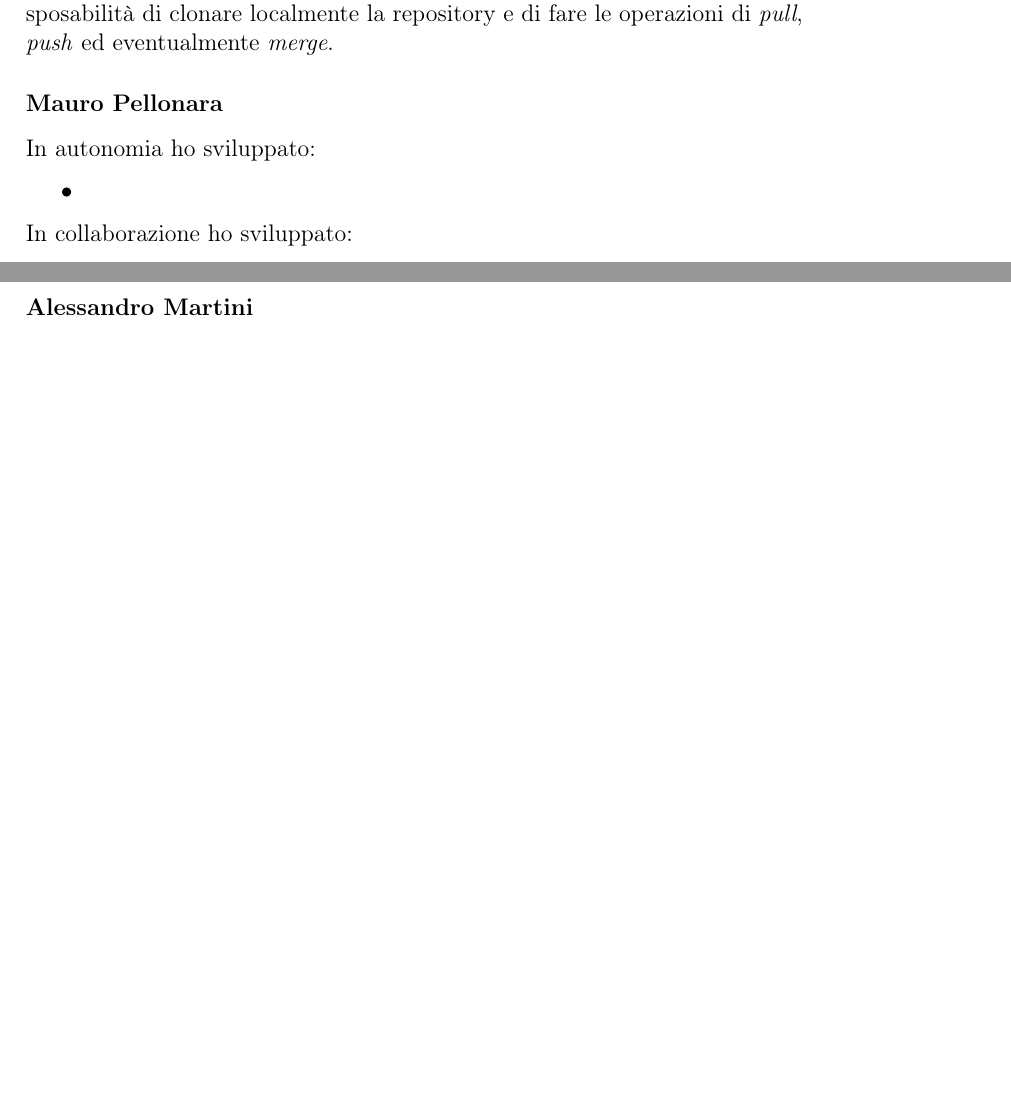
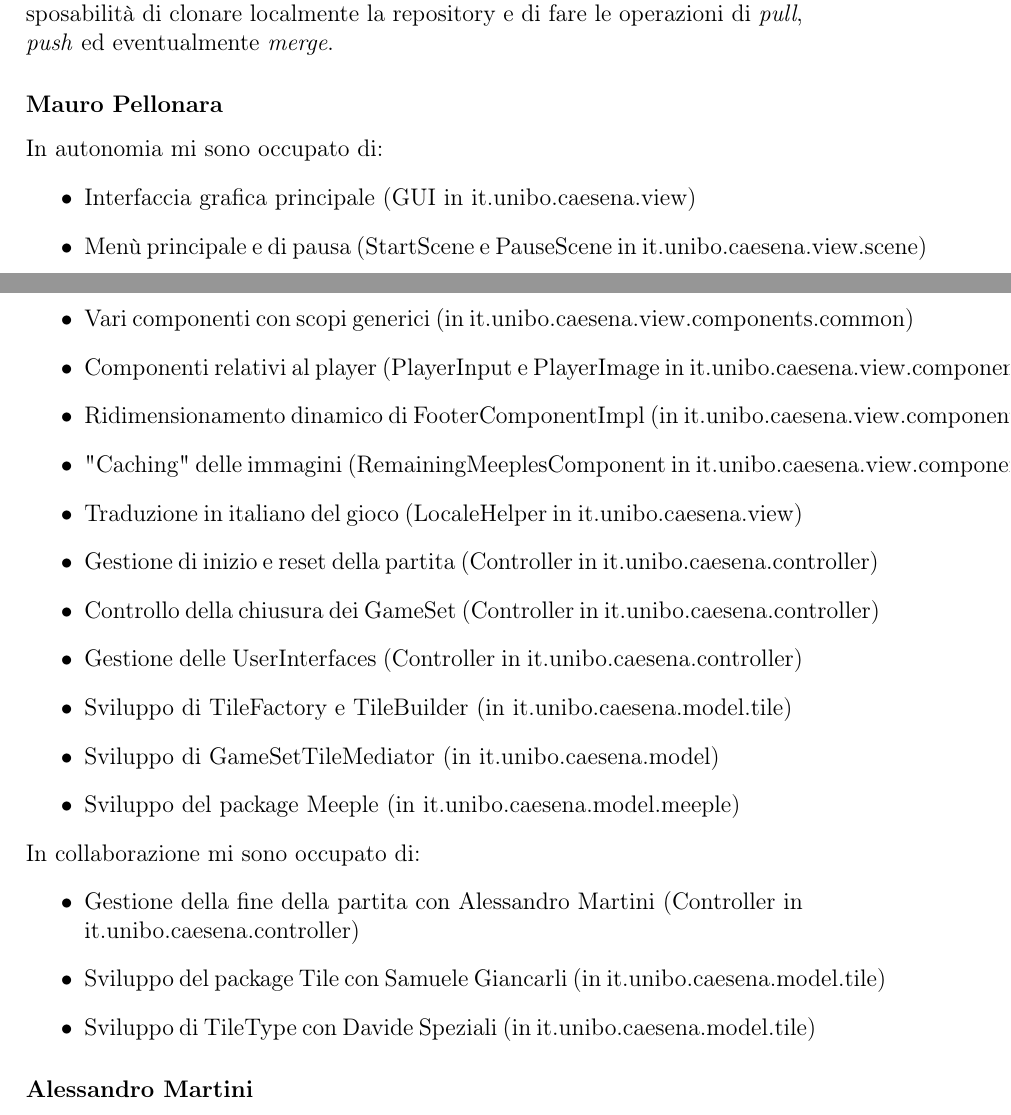
Before and after one commit to MauroPello/caesena, a LaTeX document (main.tex, which reads content/03.sviluppo.tex): two parts of pages 13 and 14 of 21 before the commit and two parts of pages 13 and 14 of 22 after it, joined at a grey line, cut so that both start at the same text, the shorter picture padded with empty space. Compiled offline with pdfLaTeX.

Commit message:
Finish my part in sviluppo

```diff
--- a/content/03.sviluppo.tex
+++ b/content/03.sviluppo.tex
@@ -29,14 +29,29 @@ Inizialmente abbiamo suddiviso il lavoro in modo che ognuno potesse lavorare par
 \end{itemize}
 
 Per quanto riguarda il DVCS abbiamo deciso di utilizzare Git, in particolare abbiamo creato due diversi branch, uno per la stesura della relazione e l'altro per lo sviluppo del codice. Ogni componente ha quindi avuto la resposabilità di clonare localmente la repository e di fare le operazioni di \textit{pull}, \textit{push} ed eventualmente \textit{merge}.
+
 \subsubsection*{Mauro Pellonara}
-In autonomia ho sviluppato:
+In autonomia mi sono occupato di:
 \begin{itemize}
-    \item
+    \item Interfaccia grafica principale (GUI in it.unibo.caesena.view)
+    \item Menù principale e di pausa (StartScene e PauseScene in it.unibo.caesena.view.scene)
+    \item Vari componenti con scopi generici (in it.unibo.caesena.view.components.common)
+    \item Componenti relativi al player (PlayerInput e PlayerImage in it.unibo.caesena.view.components.player)
+    \item Ridimensionamento dinamico di FooterComponentImpl (in it.unibo.caesena.view.components)
+    \item "Caching" delle immagini (RemainingMeeplesComponent in it.unibo.caesena.view.components.meeple)
+    \item Traduzione in italiano del gioco (LocaleHelper in it.unibo.caesena.view)
+    \item Gestione di inizio e reset della partita (Controller in it.unibo.caesena.controller)
+    \item Controllo della chiusura dei GameSet (Controller in it.unibo.caesena.controller)
+    \item Gestione delle UserInterfaces (Controller in it.unibo.caesena.controller)
+    \item Sviluppo di TileFactory e TileBuilder (in it.unibo.caesena.model.tile)
+    \item Sviluppo di GameSetTileMediator (in it.unibo.caesena.model)
+    \item Sviluppo del package Meeple (in it.unibo.caesena.model.meeple)
 \end{itemize}
-In collaborazione ho sviluppato:
+In collaborazione mi sono occupato di:
 \begin{itemize}
-    \item
+    \item Gestione della fine della partita con Alessandro Martini (Controller in it.unibo.caesena.controller)
+    \item Sviluppo del package Tile con Samuele Giancarli (in it.unibo.caesena.model.tile)
+    \item Sviluppo di TileType con Davide Speziali (in it.unibo.caesena.model.tile)
 \end{itemize}
 
 \subsubsection*{Alessandro Martini}
```
Also changed, not shown: content/03.sviluppo.tex (25 more changed lines).
